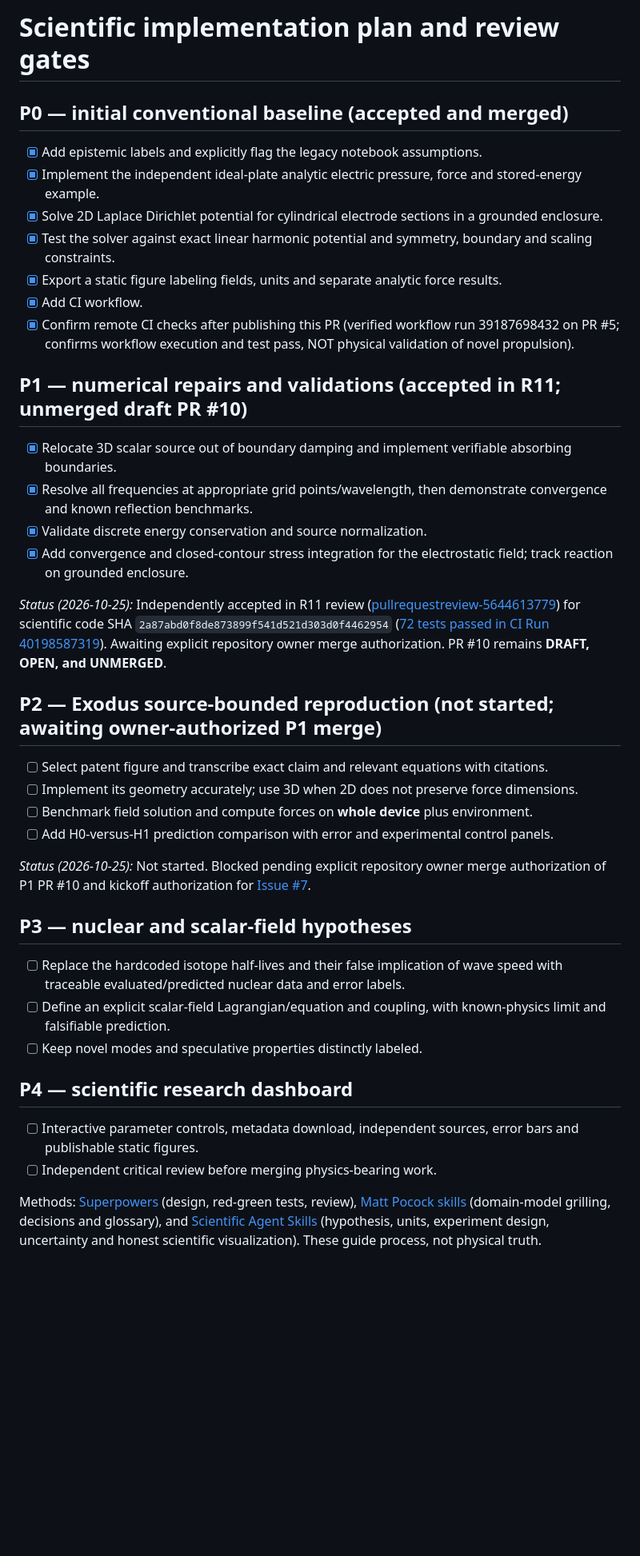
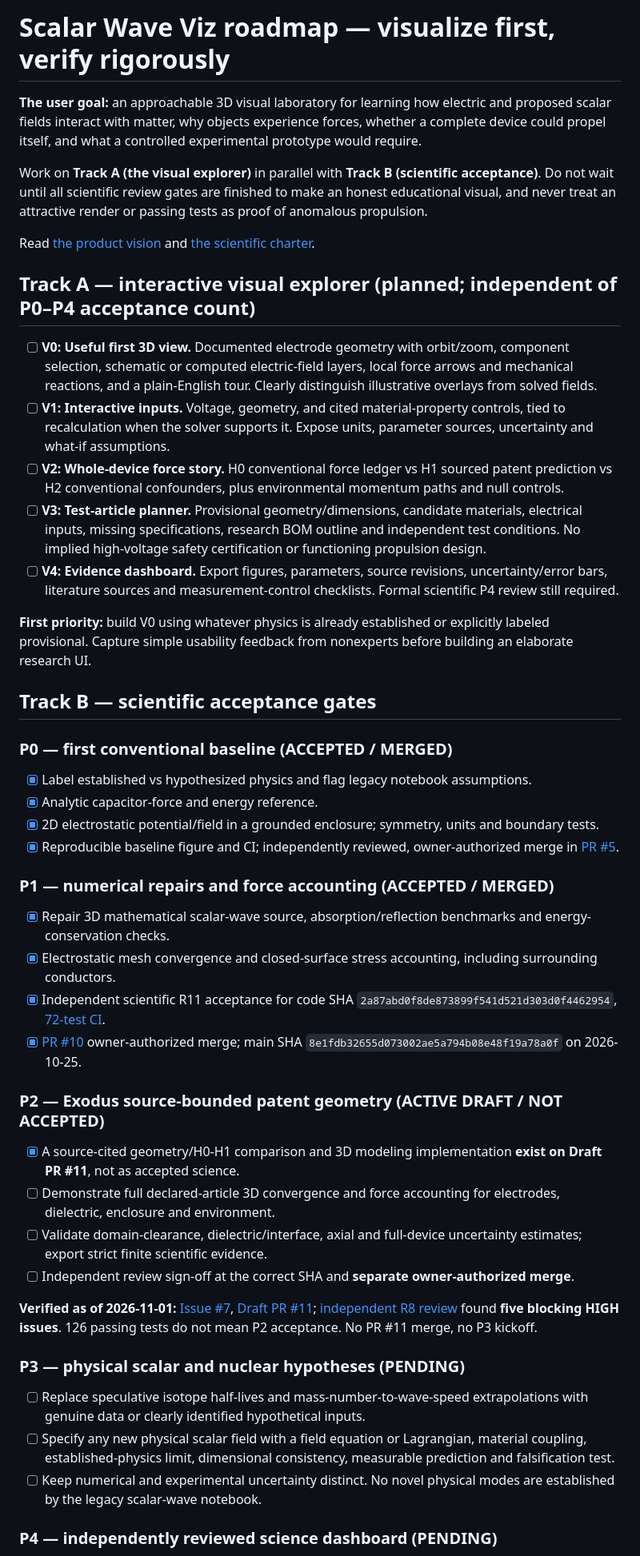
Before and after one commit to aguacatero/scalar-wave-viz, a Markdown page: docs/ROADMAP.md, the part around one of its changes. Shown at 80% size. Drawn GitHub-style; blank space fills up the shorter version.

Commit message:
docs: plan visual explorer in parallel with accurate scientific gates

```diff
--- a/docs/ROADMAP.md
+++ b/docs/ROADMAP.md
@@ -1,42 +1,51 @@
-# Scientific implementation plan and review gates
+# Scalar Wave Viz roadmap — visualize first, verify rigorously
 
-## P0 — initial conventional baseline (accepted and merged)
+**The user goal:** an approachable 3D visual laboratory for learning how electric and proposed scalar fields interact with matter, why objects experience forces, whether a complete device could propel itself, and what a controlled experimental prototype would require.
 
-- [x] Add epistemic labels and explicitly flag the legacy notebook assumptions.
-- [x] Implement the independent ideal-plate analytic electric pressure, force and stored-energy example.
-- [x] Solve 2D Laplace Dirichlet potential for cylindrical electrode sections in a grounded enclosure.
-- [x] Test the solver against exact linear harmonic potential and symmetry, boundary and scaling constraints.
-- [x] Export a static figure labeling fields, units and separate analytic force results.
-- [x] Add CI workflow.
-- [x] Confirm remote CI checks after publishing this PR (verified workflow run 39187698432 on PR #5; confirms workflow execution and test pass, NOT physical validation of novel propulsion).
+Work on **Track A (the visual explorer)** in parallel with **Track B (scientific acceptance)**. Do not wait until all scientific review gates are finished to make an honest educational visual, and never treat an attractive render or passing tests as proof of anomalous propulsion.
 
-## P1 — numerical repairs and validations (accepted in R11; unmerged draft PR #10)
+Read [the product vision](PROPULSION_EXPLORER_VISION.md) and [the scientific charter](SCIENCE_CHARTER.md).
 
-- [x] Relocate 3D scalar source out of boundary damping and implement verifiable absorbing boundaries.
-- [x] Resolve all frequencies at appropriate grid points/wavelength, then demonstrate convergence and known reflection benchmarks.
-- [x] Validate discrete energy conservation and source normalization.
-- [x] Add convergence and closed-contour stress integration for the electrostatic field; track reaction on grounded enclosure.
+## Track A — interactive visual explorer (planned; independent of P0–P4 acceptance count)
 
-*Status (2026-10-25):* Independently accepted in R11 review ([pullrequestreview-5644613779](https://github.com/aguacatero/scalar-wave-viz/pull/10#pullrequestreview-5644613779)) for scientific code SHA `2a87abd0f8de873899f541d521d303d0f4462954` ([72 tests passed in CI Run 40198587319](https://github.com/aguacatero/scalar-wave-viz/actions/runs/40198587319)). Awaiting explicit repository owner merge authorization. PR #10 remains **DRAFT, OPEN, and UNMERGED**.
+- [ ] **V0: Useful first 3D view.** Documented electrode geometry with orbit/zoom, component selection, schematic or computed electric-field layers, local force arrows and mechanical reactions, and a plain-English tour. Clearly distinguish illustrative overlays from solved fields.
+- [ ] **V1: Interactive inputs.** Voltage, geometry, and cited material-property controls, tied to recalculation when the solver supports it. Expose units, parameter sources, uncertainty and what-if assumptions.
+- [ ] **V2: Whole-device force story.** H0 conventional force ledger vs H1 sourced patent prediction vs H2 conventional confounders, plus environmental momentum paths and null controls.
+- [ ] **V3: Test-article planner.** Provisional geometry/dimensions, candidate materials, electrical inputs, missing specifications, research BOM outline and independent test conditions. No implied high-voltage safety certification or functioning propulsion design.
+- [ ] **V4: Evidence dashboard.** Export figures, parameters, source revisions, uncertainty/error bars, literature sources and measurement-control checklists. Formal scientific P4 review still required.
 
-## P2 — Exodus source-bounded reproduction (not started; awaiting owner-authorized P1 merge)
+**First priority:** build V0 using whatever physics is already established or explicitly labeled provisional. Capture simple usability feedback from nonexperts before building an elaborate research UI.
 
-- [ ] Select patent figure and transcribe exact claim and relevant equations with citations.
-- [ ] Implement its geometry accurately; use 3D when 2D does not preserve force dimensions.
-- [ ] Benchmark field solution and compute forces on **whole device** plus environment.
-- [ ] Add H0-versus-H1 prediction comparison with error and experimental control panels.
+## Track B — scientific acceptance gates
 
-*Status (2026-10-25):* Not started. Blocked pending explicit repository owner merge authorization of P1 PR #10 and kickoff authorization for [Issue #7](https://github.com/aguacatero/scalar-wave-viz/issues/7).
+### P0 — first conventional baseline (ACCEPTED / MERGED)
 
-## P3 — nuclear and scalar-field hypotheses
+- [x] Label established vs hypothesized physics and flag legacy notebook assumptions.
+- [x] Analytic capacitor-force and energy reference.
+- [x] 2D electrostatic potential/field in a grounded enclosure; symmetry, units and boundary tests.
+- [x] Reproducible baseline figure and CI; independently reviewed, owner-authorized merge in [PR #5](https://github.com/aguacatero/scalar-wave-viz/pull/5).
 
-- [ ] Replace the hardcoded isotope half-lives and their false implication of wave speed with traceable evaluated/predicted nuclear data and error labels.
-- [ ] Define an explicit scalar-field Lagrangian/equation and coupling, with known-physics limit and falsifiable prediction.
-- [ ] Keep novel modes and speculative properties distinctly labeled.
+### P1 — numerical repairs and force accounting (ACCEPTED / MERGED)
 
-## P4 — scientific research dashboard
+- [x] Repair 3D mathematical scalar-wave source, absorption/reflection benchmarks and energy-conservation checks.
+- [x] Electrostatic mesh convergence and closed-surface stress accounting, including surrounding conductors.
+- [x] Independent scientific R11 acceptance for code SHA `2a87abd0f8de873899f541d521d303d0f4462954`, [72-test CI](https://github.com/aguacatero/scalar-wave-viz/actions/runs/40198587319).
+- [x] [PR #10](https://github.com/aguacatero/scalar-wave-viz/pull/10) owner-authorized merge; main SHA `8e1fdb32655d073002ae5a794b08e48f19a78a0f` on 2026-10-25.
 
-- [ ] Interactive parameter controls, metadata download, independent sources, error bars and publishable static figures.
-- [ ] Independent critical review before merging physics-bearing work.
+### P2 — Exodus source-bounded patent geometry (ACTIVE DRAFT / NOT ACCEPTED)
 
-Methods: [Superpowers](https://github.com/obra/superpowers) (design, red-green tests, review), [Matt Pocock skills](https://github.com/mattpocock/skills) (domain-model grilling, decisions and glossary), and [Scientific Agent Skills](https://github.com/k-dense-ai/scientific-agent-skills) (hypothesis, units, experiment design, uncertainty and honest scientific visualization). These guide process, not physical truth.
+- [x] A source-cited geometry/H0-H1 comparison and 3D modeling implementation **exist on Draft PR #11**, not as accepted science.
+- [ ] Demonstrate full declared-article 3D convergence and force accounting for electrodes, dielectric, enclosure and environment.
+- [ ] Validate domain-clearance, dielectric/interface, axial and full-device uncertainty estimates; export strict finite scientific evidence.
+- [ ] Independent review sign-off at the correct SHA and **separate owner-authorized merge**.
+
+**Verified as of 2026-11-01:** [Issue #7](https://github.com/aguacatero/scalar-wave-viz/issues/7), [Draft PR #11](https://github.com/aguacatero/scalar-wave-viz/pull/11); [independent R8 review](https://github.com/aguacatero/scalar-wave-viz/pull/11#issuecomment-6564571034) found **five blocking HIGH issues**. 126 passing tests do not mean P2 acceptance. No PR #11 merge, no P3 kickoff.
+
+### P3 — physical scalar and nuclear hypotheses (PENDING)
+
+- [ ] Replace speculative isotope half-lives and mass-number-to-wave-speed extrapolations with genuine data or clearly identified hypothetical inputs.
+- [ ] Specify any new physical scalar field with a field equation or Lagrangian, material coupling, established-physics limit, dimensional consistency, measurable prediction and falsification test.
+- [ ] Keep numerical and experimental uncertainty distinct. No novel physical modes are established by the legacy scalar-wave notebook.
+
+### P4 — independently reviewed science dashboard (PENDING)
+
```
Also changed, not shown: other parts of docs/ROADMAP.md (+12 -0 lines).
